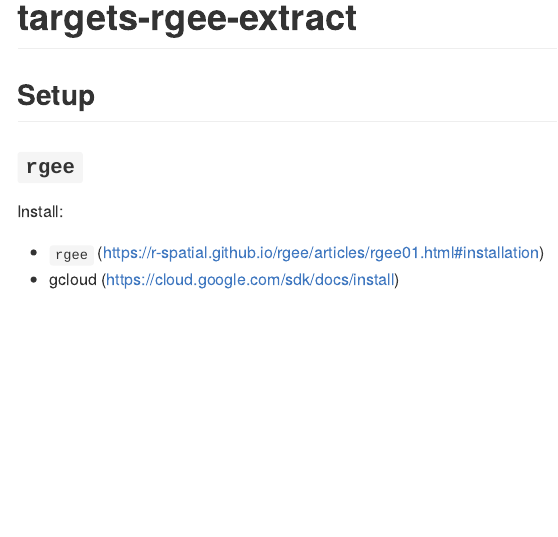
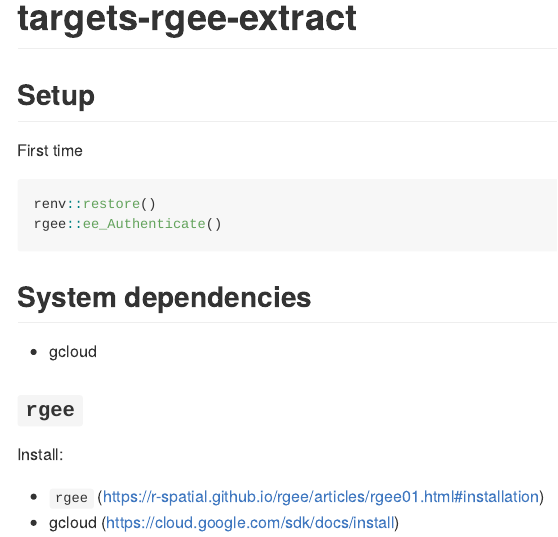
Before and after one commit to robitalec/targets-rgee-extract, an R Markdown document (README.Rmd): the page in a window 1100 px wide, from its top. Rendered offline with R 4.5, knitr and Pandoc, with nearby package versions.

Commit message:
some new computer install

````diff
--- a/README.Rmd
+++ b/README.Rmd
@@ -9,6 +9,16 @@
 
 ## Setup
 
+First time
+
+```{r, eval = FALSE}
+renv::restore()
+rgee::ee_Authenticate()
+```
+
+## System dependencies
+
+- gcloud
 
 ### `rgee`
 
````
